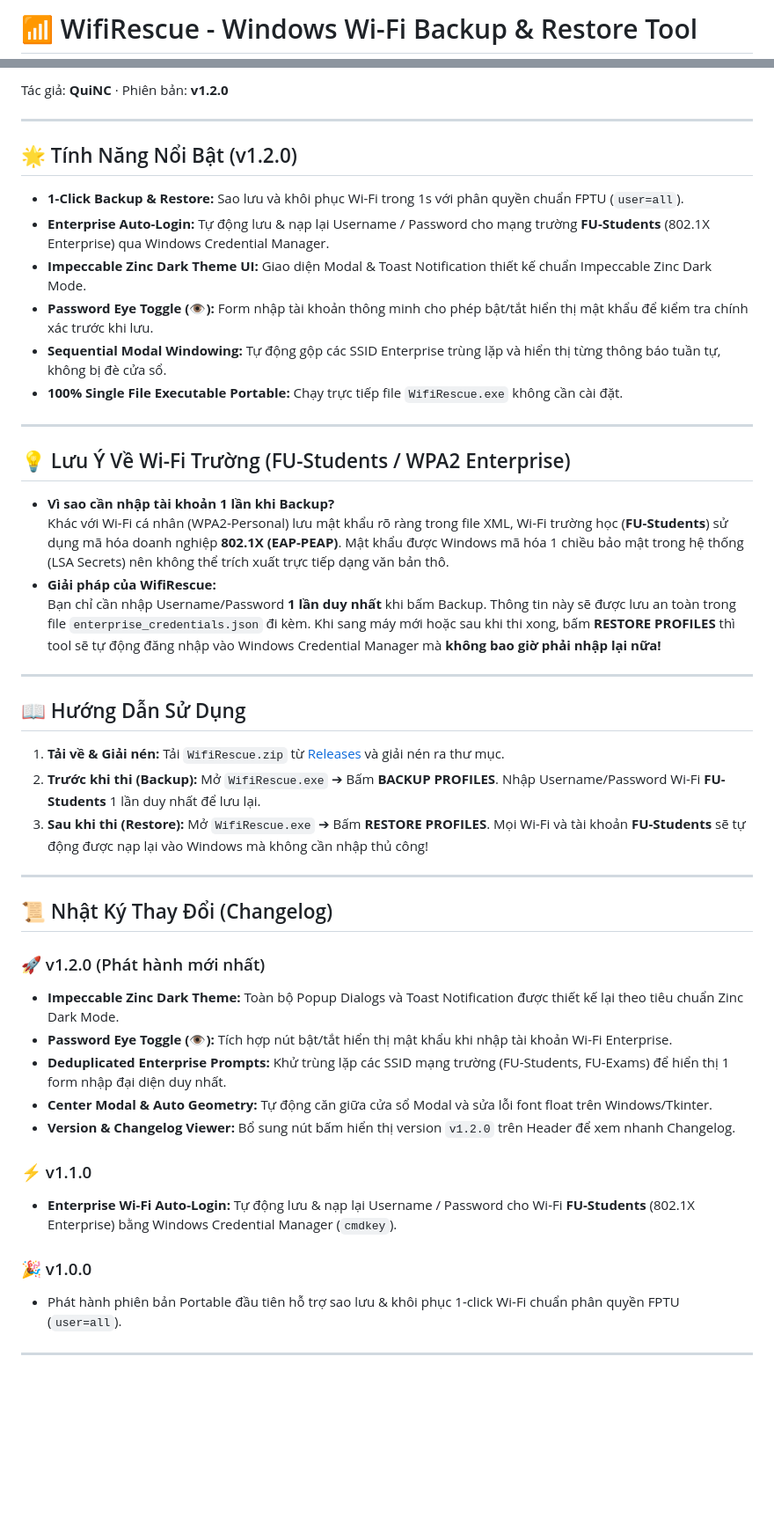
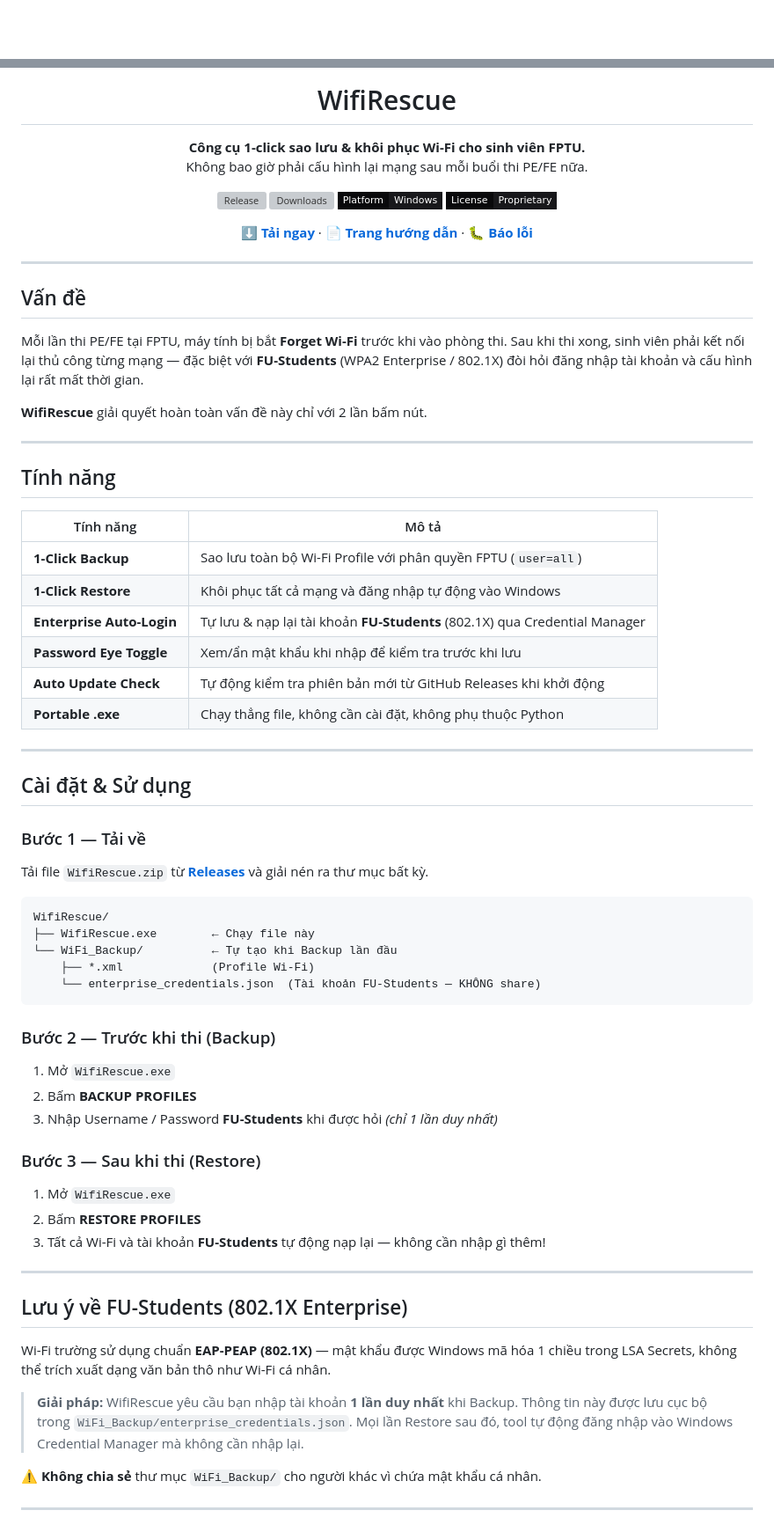
Before and after one commit to quinc-fptu/WifiRescue, a Markdown page: README.md, 2 parts joined by grey strips. Shown at 88% size. Rendered like a GitHub page; badges without logos; blank space fills up the shorter version; grey boxes are pictures that could not be loaded.

Commit message:
docs: rewrite README with badges, feature table, security notes

````diff
--- a/README.md
+++ b/README.md
@@ -1,2 +1,2 @@
-# 📶 WifiRescue - Windows Wi-Fi Backup & Restore Tool
+<div align="center">
 
@@ -4,50 +4,76 @@
 
-Tác giả: **QuiNC** · Phiên bản: **v1.2.0**
+# WifiRescue
+
+**Công cụ 1-click sao lưu & khôi phục Wi-Fi cho sinh viên FPTU.**
+Không bao giờ phải cấu hình lại mạng sau mỗi buổi thi PE/FE nữa.
+
+[![Release](https://img.shields.io/github/v/release/quinc-fptu/WifiRescue?style=flat-square&color=18181b&labelColor=09090b&label=Latest)](https://github.com/quinc-fptu/WifiRescue/releases/latest)
+[![Downloads](https://img.shields.io/github/downloads/quinc-fptu/WifiRescue/total?style=flat-square&color=18181b&labelColor=09090b)](https://github.com/quinc-fptu/WifiRescue/releases)
+[![Windows](https://img.shields.io/badge/Platform-Windows-blue?style=flat-square&color=18181b&labelColor=09090b)](https://github.com/quinc-fptu/WifiRescue)
+[![License](https://img.shields.io/badge/License-Proprietary-red?style=flat-square&color=18181b&labelColor=09090b)](https://github.com/quinc-fptu/WifiRescue)
+
+[**⬇ Tải ngay**](https://github.com/quinc-fptu/WifiRescue/releases/latest) · [**📄 Trang hướng dẫn**](https://quinc-fptu.github.io/WifiRescue/) · [**🐛 Báo lỗi**](https://github.com/quinc-fptu/WifiRescue/issues)
+
+</div>
 
 ---
 
-## 🌟 Tính Năng Nổi Bật (v1.2.0)
+## Vấn đề
 
-- **1-Click Backup & Restore:** Sao lưu và khôi phục Wi-Fi trong 1s với phân quyền chuẩn FPTU (`user=all`).
-- **Enterprise Auto-Login:** Tự động lưu & nạp lại Username / Password cho mạng trường **FU-Students** (802.1X Enterprise) qua Windows Credential Manager.
-- **Impeccable Zinc Dark Theme UI:** Giao diện Modal & Toast Notification thiết kế chuẩn Impeccable Zinc Dark Mode.
-- **Password Eye Toggle (👁):** Form nhập tài khoản thông minh cho phép bật/tắt hiển thị mật khẩu để kiểm tra chính xác trước khi lưu.
-- **Sequential Modal Windowing:** Tự động gộp các SSID Enterprise trùng lặp và hiển thị từng thông báo tuần tự, không bị đè cửa sổ.
-- **100% Single File Executable Portable:** Chạy trực tiếp file `WifiRescue.exe` không cần cài đặt.
+Mỗi lần thi PE/FE tại FPTU, máy tính bị bắt **Forget Wi-Fi** trước khi vào phòng thi. Sau khi thi xong, sinh viên phải kết nối lại thủ công từng mạng — đặc biệt với **FU-Students** (WPA2 Enterprise / 802.1X) đòi hỏi đăng nhập tài khoản và cấu hình lại rất mất thời gian.
+
+**WifiRescue** giải quyết hoàn toàn vấn đề này chỉ với 2 lần bấm nút.
 
 ---
 
-## 💡 Lưu Ý Về Wi-Fi Trường (FU-Students / WPA2 Enterprise)
+## Tính năng
 
-- **Vì sao cần nhập tài khoản 1 lần khi Backup?**
-  Khác với Wi-Fi cá nhân (WPA2-Personal) lưu mật khẩu rõ ràng trong file XML, Wi-Fi trường học (**FU-Students**) sử dụng mã hóa doanh nghiệp **802.1X (EAP-PEAP)**. Mật khẩu được Windows mã hóa 1 chiều bảo mật trong hệ thống (LSA Secrets) nên không thể trích xuất trực tiếp dạng văn bản thô.
-- **Giải pháp của WifiRescue:**
-  Bạn chỉ cần nhập Username/Password **1 lần duy nhất** khi bấm Backup. Thông tin này sẽ được lưu an toàn trong file `enterprise_credentials.json` đi kèm. Khi sang máy mới hoặc sau khi thi xong, bấm **RESTORE PROFILES** thì tool sẽ tự động đăng nhập vào Windows Credential Manager mà **không bao giờ phải nhập lại nữa!**
+| Tính năng | Mô tả |
+|---|---|
+| **1-Click Backup** | Sao lưu toàn bộ Wi-Fi Profile với phân quyền FPTU (`user=all`) |
+| **1-Click Restore** | Khôi phục tất cả mạng và đăng nhập tự động vào Windows |
+| **Enterprise Auto-Login** | Tự lưu & nạp lại tài khoản **FU-Students** (802.1X) qua Credential Manager |
+| **Password Eye Toggle** | Xem/ẩn mật khẩu khi nhập để kiểm tra trước khi lưu |
+| **Auto Update Check** | Tự động kiểm tra phiên bản mới từ GitHub Releases khi khởi động |
+| **Portable .exe** | Chạy thẳng file, không cần cài đặt, không phụ thuộc Python |
 
 ---
 
-## 📖 Hướng Dẫn Sử Dụng
+## Cài đặt & Sử dụng
 
-1. **Tải về & Giải nén:** Tải `WifiRescue.zip` từ [Releases](https://github.com/quinc-fptu/WifiRescue/releases) và giải nén ra thư mục.
-2. **Trước khi thi (Backup):** Mở `WifiRescue.exe` ➔ Bấm **BACKUP PROFILES**. Nhập Username/Password Wi-Fi **FU-Students** 1 lần duy nhất để lưu lại.
-3. **Sau khi thi (Restore):** Mở `WifiRescue.exe` ➔ Bấm **RESTORE PROFILES**. Mọi Wi-Fi và tài khoản **FU-Students** sẽ tự động được nạp lại vào Windows mà không cần nhập thủ công!
+### Bước 1 — Tải về
+
+Tải file `WifiRescue.zip` từ **[Releases](https://github.com/quinc-fptu/WifiRescue/releases/latest)** và giải nén ra thư mục bất kỳ.
+
+```
+WifiRescue/
+├── WifiRescue.exe        ← Chạy file này
+└── WiFi_Backup/          ← Tự tạo khi Backup lần đầu
+    ├── *.xml             (Profile Wi-Fi)
+    └── enterprise_credentials.json  (Tài khoản FU-Students — KHÔNG share)
+```
+
+### Bước 2 — Trước khi thi (Backup)
+
+1. Mở `WifiRescue.exe`
+2. Bấm **BACKUP PROFILES**
+3. Nhập Username / Password **FU-Students** khi được hỏi *(chỉ 1 lần duy nhất)*
+
+### Bước 3 — Sau khi thi (Restore)
+
+1. Mở `WifiRescue.exe`
+2. Bấm **RESTORE PROFILES**
+3. Tất cả Wi-Fi và tài khoản **FU-Students** tự động nạp lại — không cần nhập gì thêm!
 
 ---
 
-## 📜 Nhật Ký Thay Đổi (Changelog)
+## Lưu ý về FU-Students (802.1X Enterprise)
 
-### 🚀 v1.2.0 (Phát hành mới nhất)
-- **Impeccable Zinc Dark Theme:** Toàn bộ Popup Dialogs và Toast Notification được thiết kế lại theo tiêu chuẩn Zinc Dark Mode.
-- **Password Eye Toggle (👁):** Tích hợp nút bật/tắt hiển thị mật khẩu khi nhập tài khoản Wi-Fi Enterprise.
-- **Deduplicated Enterprise Prompts:** Khử trùng lặp các SSID mạng trường (FU-Students, FU-Exams) để hiển thị 1 form nhập đại diện duy nhất.
-- **Center Modal & Auto Geometry:** Tự động căn giữa cửa sổ Modal và sửa lỗi font float trên Windows/Tkinter.
-- **Version & Changelog Viewer:** Bổ sung nút bấm hiển thị version `v1.2.0` trên Header để xem nhanh Changelog.
+Wi-Fi trường sử dụng chuẩn **EAP-PEAP (802.1X)** — mật khẩu được Windows mã hóa 1 chiều trong LSA Secrets, không thể trích xuất dạng văn bản thô như Wi-Fi cá nhân.
 
-### ⚡ v1.1.0
-- **Enterprise Wi-Fi Auto-Login:** Tự động lưu & nạp lại Username / Password cho Wi-Fi **FU-Students** (802.1X Enterprise) bằng Windows Credential Manager (`cmdkey`).
+> **Giải pháp:** WifiRescue yêu cầu bạn nhập tài khoản **1 lần duy nhất** khi Backup. Thông tin này được lưu cục bộ trong `WiFi_Backup/enterprise_credentials.json`. Mọi lần Restore sau đó, tool tự động đăng nhập vào Windows Credential Manager mà không cần nhập lại.
 
-### 🎉 v1.0.0
-- Phát hành phiên bản Portable đầu tiên hỗ trợ sao lưu & khôi phục 1-click Wi-Fi chuẩn phân quyền FPTU (`user=all`).
+⚠️ **Không chia sẻ** thư mục `WiFi_Backup/` cho người khác vì chứa mật khẩu cá nhân.
 
 ---
 
````
Also changed, not shown: other parts of README.md (+28 -5 lines).
